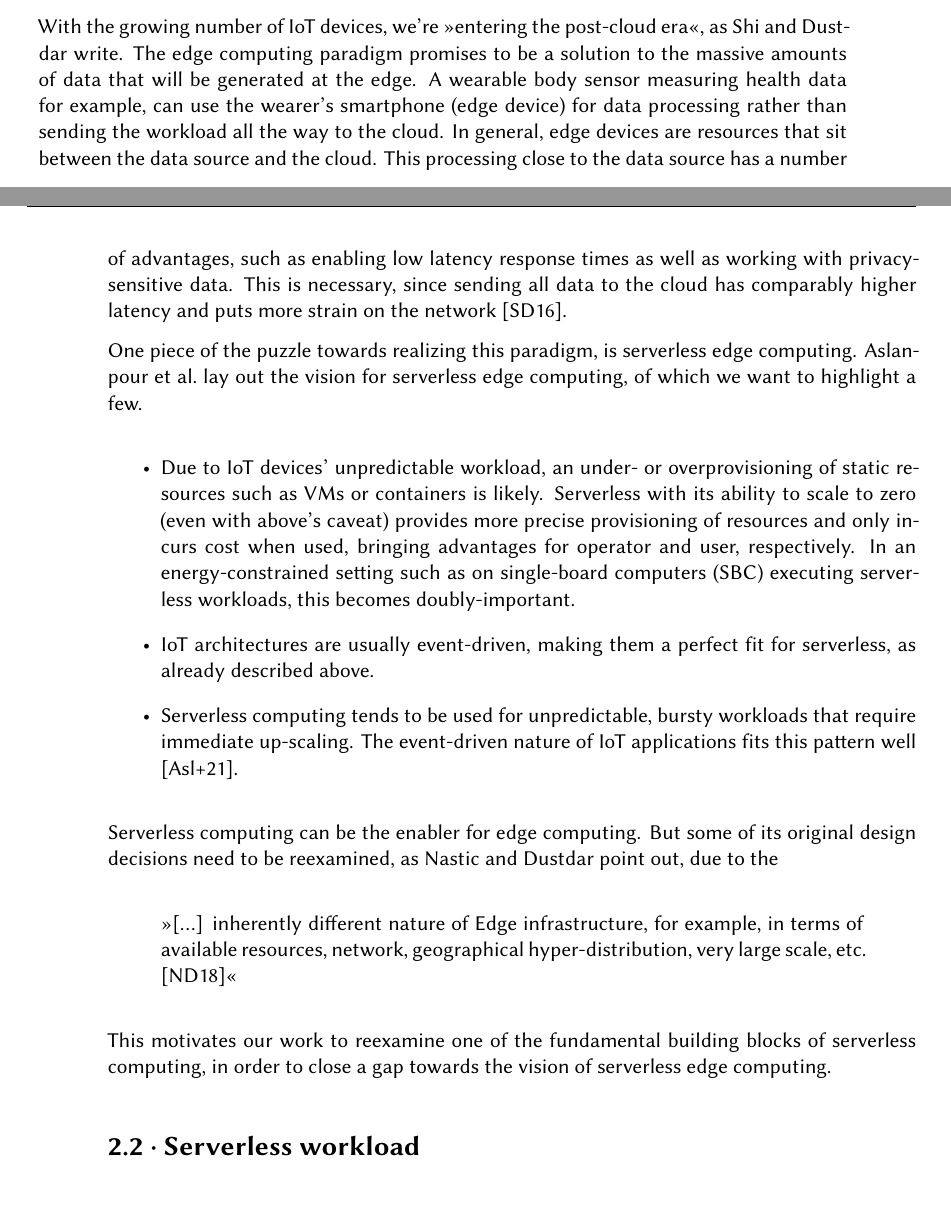
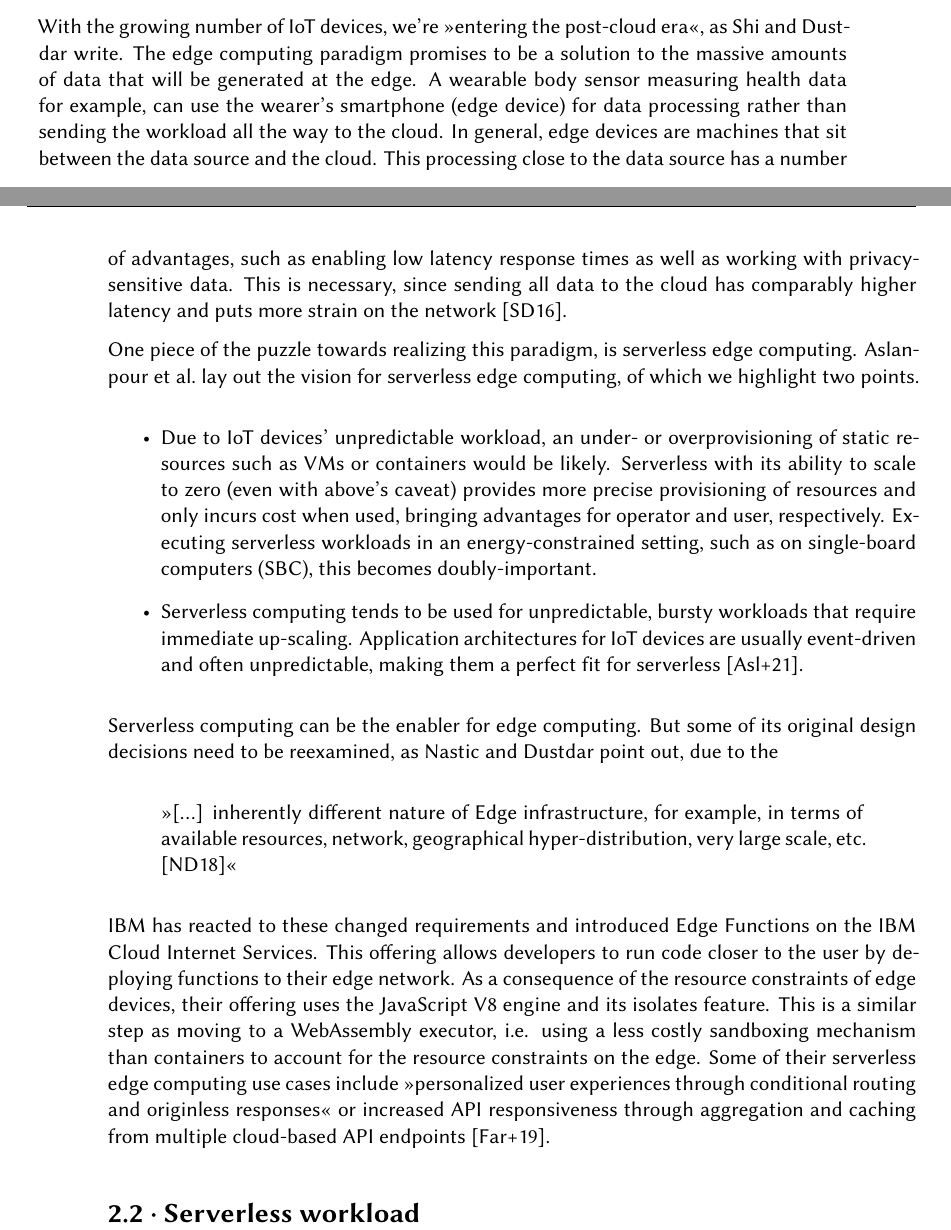
Before and after one commit to PhilippGackstatter/diploma-thesis, a LaTeX thesis (thesis.tex, which reads chapters/background.tex): two parts of pages 23 and 24 of 78, joined at a grey line, cut so that both start at the same text, the shorter picture padded with empty space. Compiled offline with XeLaTeX; a missing font is replaced by an installed copy or a similar font.

Commit message:
background: Expand serverless edge computing sec.

```diff
--- a/chapters/background.tex
+++ b/chapters/background.tex
@@ -38,14 +38,13 @@ Cold starts are an issue for latency-sensitive applications, where additional hu
 
 \subsection{Serverless Edge Computing}
 
-With the growing number of IoT devices, we're \quot{entering the post-cloud era}, as \citeauthor{Shi2016} write. The edge computing paradigm promises to be a solution to the massive amounts of data that will be generated at the edge. A wearable body sensor measuring health data for example, can use the wearer's smartphone (edge device) for data processing rather than sending the workload all the way to the cloud. In general, edge devices are resources that sit between the data source and the cloud. This processing close to the data source has a number of advantages, such as enabling low latency response times as well as working with privacy-sensitive data. This is necessary, since sending all data to the cloud has comparably higher latency and puts more strain on the network \cite{Shi2016}.
+With the growing number of IoT devices, we're \quot{entering the post-cloud era}, as \citeauthor{Shi2016} write. The edge computing paradigm promises to be a solution to the massive amounts of data that will be generated at the edge. A wearable body sensor measuring health data for example, can use the wearer's smartphone (edge device) for data processing rather than sending the workload all the way to the cloud. In general, edge devices are machines that sit between the data source and the cloud. This processing close to the data source has a number of advantages, such as enabling low latency response times as well as working with privacy-sensitive data. This is necessary, since sending all data to the cloud has comparably higher latency and puts more strain on the network \cite{Shi2016}.
 
-One piece of the puzzle towards realizing this paradigm, is serverless edge computing. \citeauthor{Aslanpour2021} lay out the vision for serverless edge computing, of which we want to highlight a few.
+One piece of the puzzle towards realizing this paradigm, is serverless edge computing. \citeauthor{Aslanpour2021} lay out the vision for serverless edge computing, of which we highlight two points.
 
 \begin{itemize}
-    \item Due to IoT devices' unpredictable workload, an under- or overprovisioning of static resources such as VMs or containers is likely. Serverless with its ability to scale to zero (even with above's caveat) provides more precise provisioning of resources and only incurs cost when used, bringing advantages for operator and user, respectively. In an energy-constrained setting such as on single-board computers (SBC) executing serverless workloads, this becomes doubly-important.
-    \item IoT architectures are usually event-driven, making them a perfect fit for serverless, as already described above.
-    \item Serverless computing tends to be used for unpredictable, bursty workloads that require immediate up-scaling. The event-driven nature of IoT applications fits this pattern well \cite{Aslanpour2021}.
+    \item Due to IoT devices' unpredictable workload, an under- or overprovisioning of static resources such as VMs or containers would be likely. Serverless with its ability to scale to zero (even with above's caveat) provides more precise provisioning of resources and only incurs cost when used, bringing advantages for operator and user, respectively. Executing serverless workloads in an energy-constrained setting, such as on single-board computers (SBC), this becomes doubly-important.
+    \item Serverless computing tends to be used for unpredictable, bursty workloads that require immediate up-scaling. Application architectures for IoT devices are usually event-driven and often unpredictable, making them a perfect fit for serverless \cite{Aslanpour2021}.
 \end{itemize}
 
 Serverless computing can be the enabler for edge computing. But some of its original design decisions need to be reexamined, as \citeauthor{Nastic2018} point out, due to the
@@ -54,7 +53,7 @@ Serverless computing can be the enabler for edge computing. But some of its orig
     \quot{[...] inherently different nature of Edge infrastructure, for example, in terms of available resources, network, geographical hyper-distribution, very large scale, etc. \cite{Nastic2018}}
 \end{quote}
 
-This motivates our work to reexamine one of the fundamental building blocks of serverless computing, in order to close a gap towards the vision of serverless edge computing.
+IBM has reacted to these changed requirements and introduced Edge Functions on the IBM Cloud Internet Services. This offering allows developers to run code closer to the user by deploying functions to their edge network. As a consequence of the resource constraints of edge devices, their offering uses the JavaScript V8 engine and its isolates feature. This is a similar step as moving to a WebAssembly executor, i.e. using a less costly sandboxing mechanism than containers to account for the resource constraints on the edge. Some of their serverless edge computing use cases include »personalized user experiences through conditional routing and originless responses« or increased API responsiveness through aggregation and caching from multiple cloud-based API endpoints \cite{Farid2019}.
 
 \section{Serverless workload}
 \label{section:serverless_workload}
```
Also changed, not shown: references.bib (+8 -0 lines).
